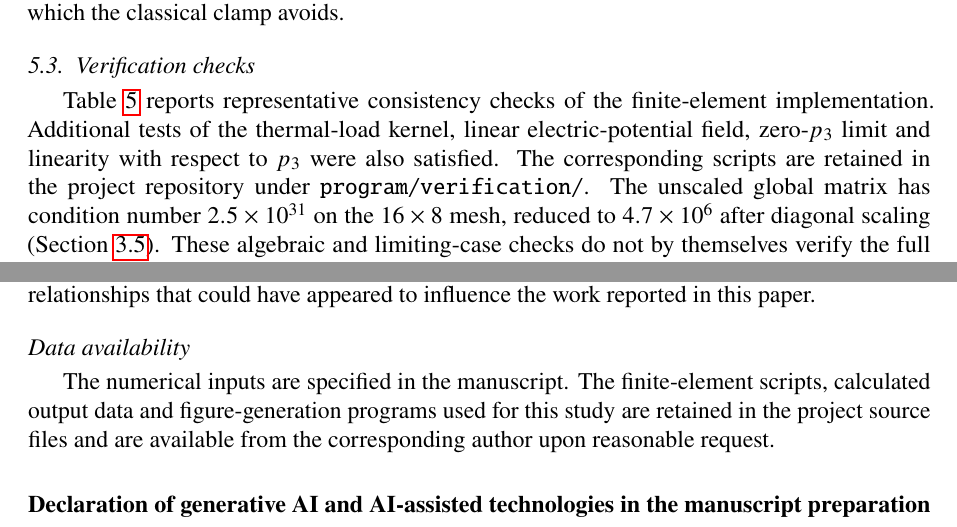
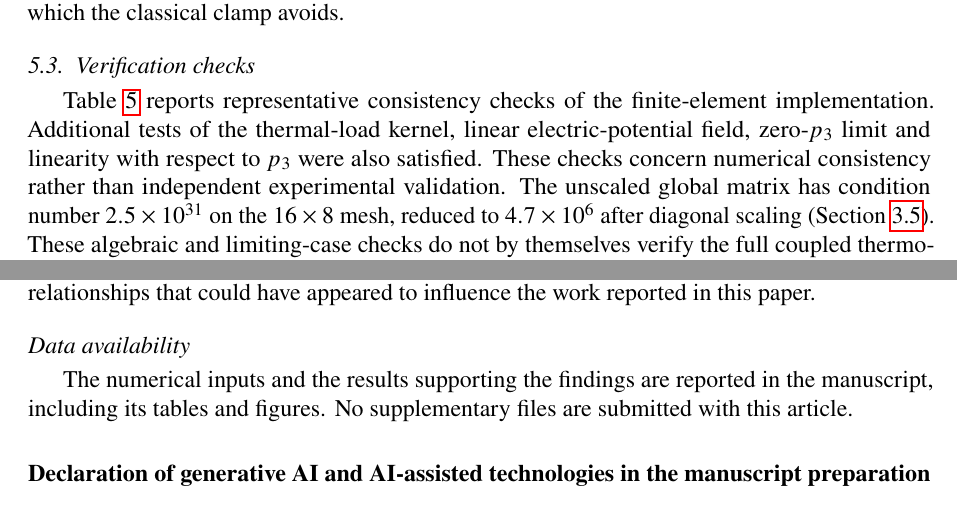
Before and after one commit to vipin-oss/FEM_5_16_OCT_AMME, a LaTeX paper (manuscript_FINEL.tex): two parts of pages 13 and 23 of 28, joined at a grey line, cut so that both start at the same text. Compiled offline with pdfLaTeX.

Commit message:
Align FINEL manuscript with no supplementary files or code submission; retain accurate numerical data statement

```diff
--- a/manuscript_FINEL.tex
+++ b/manuscript_FINEL.tex
@@ -895,7 +895,7 @@ Top-electrode potential variation (V)
 \end{tabularx}
 \end{table}
 
-Table~\ref{tab:verify} reports representative consistency checks of the finite-element implementation. Additional tests of the thermal-load kernel, linear electric-potential field, zero-$p_3$ limit and linearity with respect to $p_3$ were also satisfied. The corresponding scripts are retained in the project repository under \texttt{program/verification/}. The unscaled global matrix has condition number $2.5\times10^{31}$ on the $16\times8$ mesh, reduced to $4.7\times10^{6}$ after diagonal scaling (Section~\ref{sec:assembly}). These algebraic and limiting-case checks do not by themselves verify the full coupled thermo-electro-mechanical solution, which is examined in the following two subsections.
+Table~\ref{tab:verify} reports representative consistency checks of the finite-element implementation. Additional tests of the thermal-load kernel, linear electric-potential field, zero-$p_3$ limit and linearity with respect to $p_3$ were also satisfied. These checks concern numerical consistency rather than independent experimental validation. The unscaled global matrix has condition number $2.5\times10^{31}$ on the $16\times8$ mesh, reduced to $4.7\times10^{6}$ after diagonal scaling (Section~\ref{sec:assembly}). These algebraic and limiting-case checks do not by themselves verify the full coupled thermo-electro-mechanical solution, which is examined in the following two subsections.
 
 \subsection{Analytical traction-free interior solution}
 \label{sec:midspan}
@@ -1350,10 +1350,9 @@ No.~14/66-2026 SPD/HSHEC/HSRF-38).
 \subsection*{Declaration of competing interest}
 The authors declare that they have no known competing financial interests or personal relationships that could have appeared to influence the work reported in this paper.
 \subsection*{Data availability}
-The numerical inputs are specified in the manuscript. The finite-element scripts,
-calculated output data and figure-generation programs used for this study are
-retained in the project source files and are available from the corresponding
-author upon reasonable request.
+The numerical inputs and the results supporting the findings are reported in
+the manuscript, including its tables and figures. No supplementary files are
+submitted with this article.
 
 % Authors must confirm the description of the AI-assisted preparation and their review.
 \section*{Declaration of generative AI and AI-assisted technologies in the manuscript preparation process}
```
